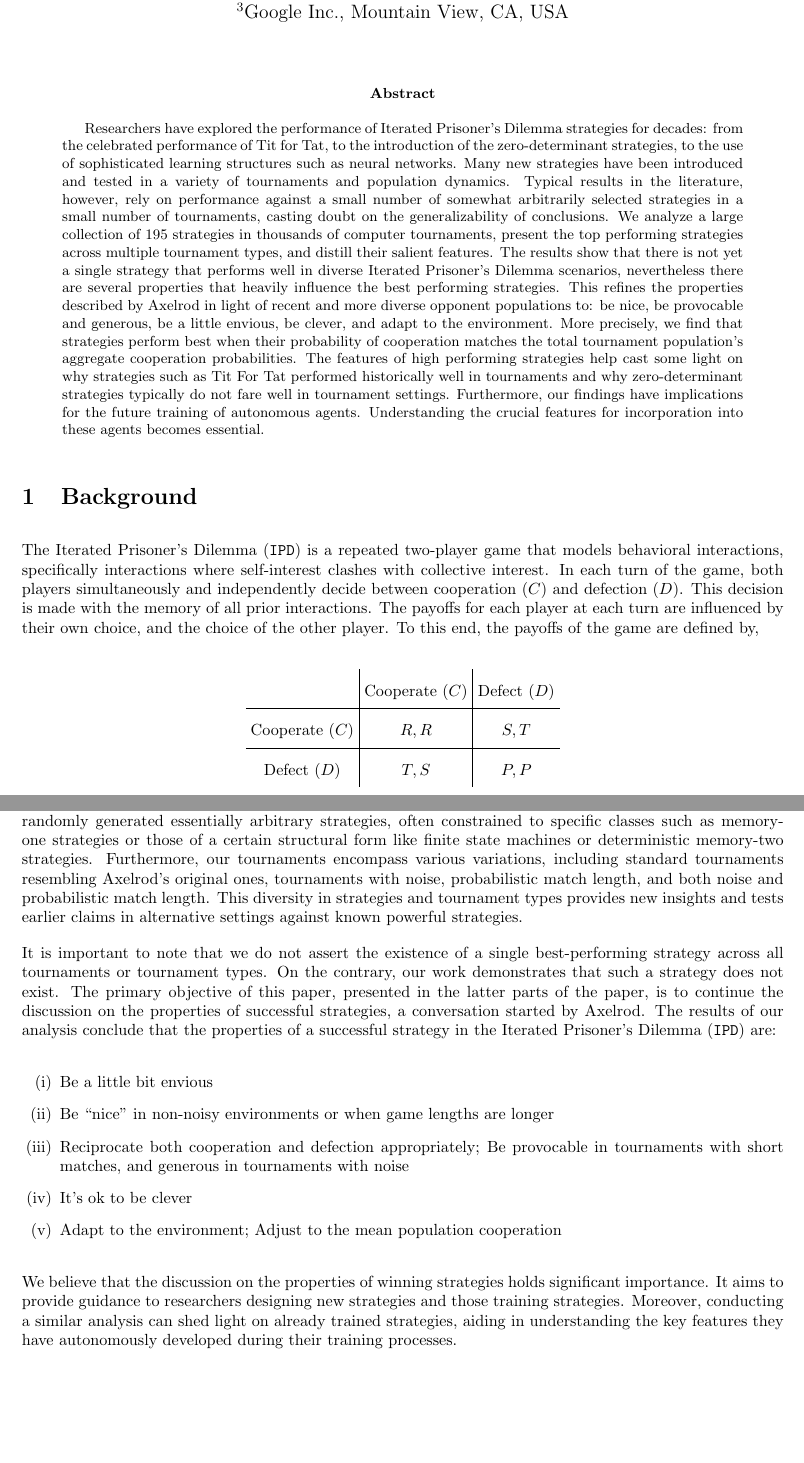
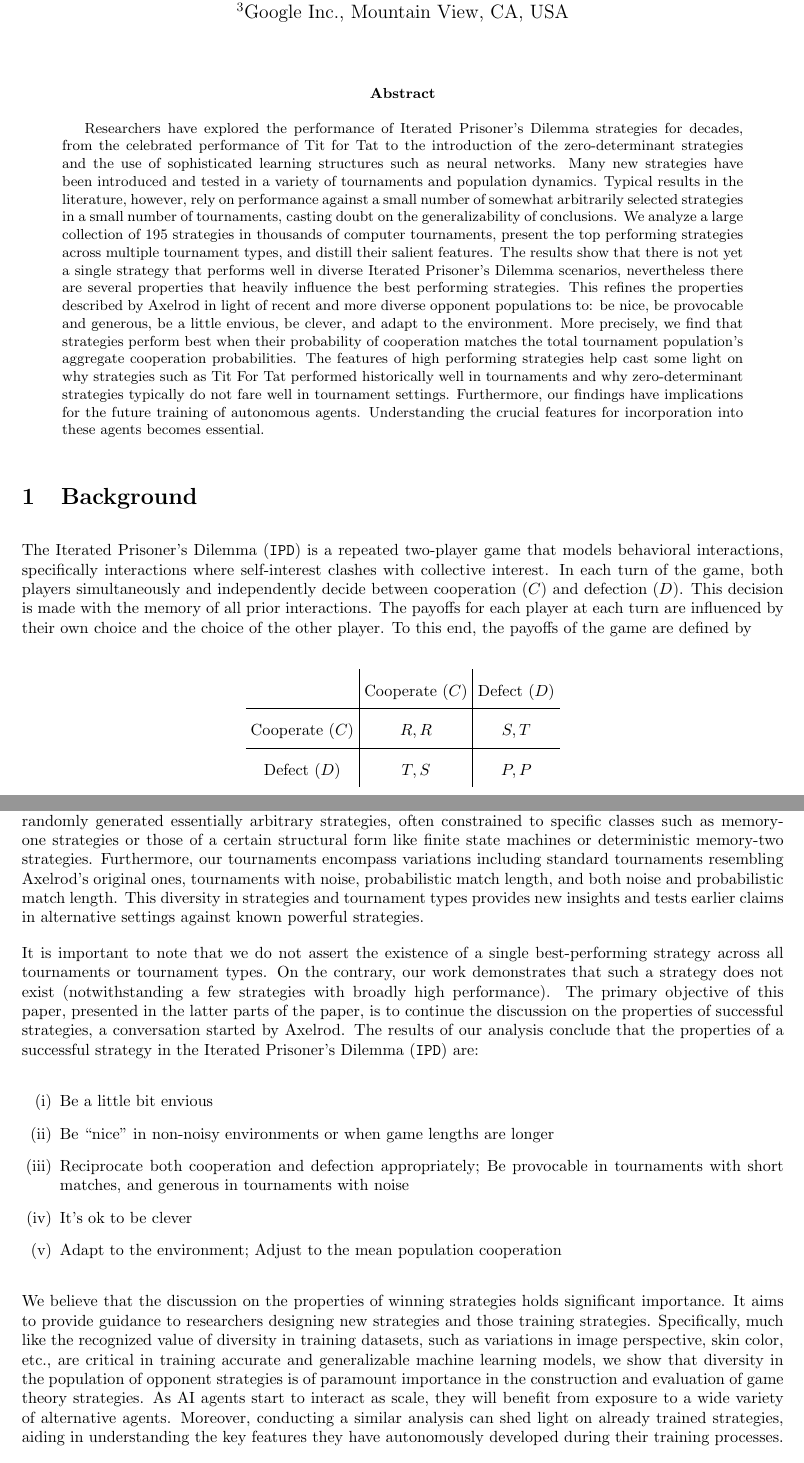
Before and after one commit to Nikoleta-v3/meta-analysis-of-prisoners-dilemma-tournaments, a LaTeX paper (paper/main.tex): two parts of pages 1 and 3 of 17, joined at a grey line, cut so that both start at the same text, the shorter picture padded with empty space. Compiled offline with pdfLaTeX.

Commit message:
Update main.tex

```diff
--- a/paper/main.tex
+++ b/paper/main.tex
@@ -59,8 +59,8 @@ Behavior, Germany}
 
 \begin{abstract}
 Researchers have explored the performance of Iterated Prisoner's Dilemma strategies
-for decades: from the celebrated performance of Tit for Tat, to the
-introduction of the zero-determinant strategies, to the use of sophisticated learning
+for decades, from the celebrated performance of Tit for Tat to the
+introduction of the zero-determinant strategies and the use of sophisticated learning
 structures such as neural networks. Many new strategies have been introduced and tested
 in a variety of tournaments and population dynamics. Typical results in the literature,
 however, rely on performance against a small number of somewhat arbitrarily selected
@@ -91,8 +91,8 @@ behavioral interactions, specifically interactions where self-interest clashes
 with collective interest. In each turn of the game, both players simultaneously
 and independently decide between cooperation (\(C\)) and defection (\(D\)). This
 decision is made with the memory of all prior interactions. The payoffs for each
-player at each turn are influenced by their own choice, and the choice of the
-other player. To this end, the payoffs of the game are defined by,
+player at each turn are influenced by their own choice and the choice of the
+other player. To this end, the payoffs of the game are defined by
 
 \begin{center}
 {\renewcommand{\arraystretch}{2}%
@@ -193,7 +193,7 @@ including previous tournament winners. This contrasts with other work that may
 have randomly generated essentially arbitrary strategies, often constrained to
 specific classes such as memory-one strategies or those of a certain structural
 form like finite state machines or deterministic memory-two strategies.
-Furthermore, our tournaments encompass various variations, including standard
+Furthermore, our tournaments encompass variations including standard
 tournaments resembling Axelrod's original ones, tournaments with noise,
 probabilistic match length, and both noise and probabilistic match length. This
 diversity in strategies and tournament types provides new insights and tests
@@ -201,7 +201,8 @@ earlier claims in alternative settings against known powerful strategies.
 
 It is important to note that we do not assert the existence of a single
 best-performing strategy across all tournaments or tournament types. On the
-contrary, our work demonstrates that such a strategy does not exist. The primary
+contrary, our work demonstrates that such a strategy does not exist
+(notwithstanding a few strategies with broadly high performance). The primary
 objective of this paper, presented in the latter parts of the paper, is to
 continue the discussion on the properties of successful strategies, a
 conversation started by Axelrod.
@@ -213,19 +214,22 @@ strategy in the Iterated Prisoner's Dilemma (\IPD{}) are:
     \item Be ``nice'' in non-noisy environments or when game lengths are longer
     \item Reciprocate both cooperation and defection appropriately;
     Be provocable in tournaments with short matches, and generous in tournaments with noise
-    \item  It's ok to be clever
+    \item It's ok to be clever
     \item Adapt to the environment; Adjust to the mean population cooperation
 \end{enumerate}
 
 We believe that the discussion on the properties of winning strategies holds
 significant importance. It aims to provide guidance to researchers designing new
-strategies and those training strategies. Moreover, conducting a similar
+strategies and those training strategies. Specifically, much like the recognized
+value of diversity in training datasets, such as variations in image perspective,
+skin color, etc., are critical in training accurate and generalizable machine
+learning models, we show that diversity in the population of opponent strategies
+is of paramount importance in the construction and evaluation of game theory
+strategies. As AI agents start to interact as scale, they will benefit from
+exposure to a wide variety of alternative agents. Moreover, conducting a similar
 analysis can shed light on already trained strategies, aiding in understanding
 the key features they have autonomously developed during their training
 processes.
-% ToDO: Not sure if this is enough to justify how our work is important for AI.
-% It would be nice to have a sentence or two since it fits the special issue
-% theme.
 
 The rest of the paper is organized as follows. In
 section~\ref{section:data_collection}, we describe the data collection process.
```
Also changed, not shown: paper/main.tex (10 more changed lines).
